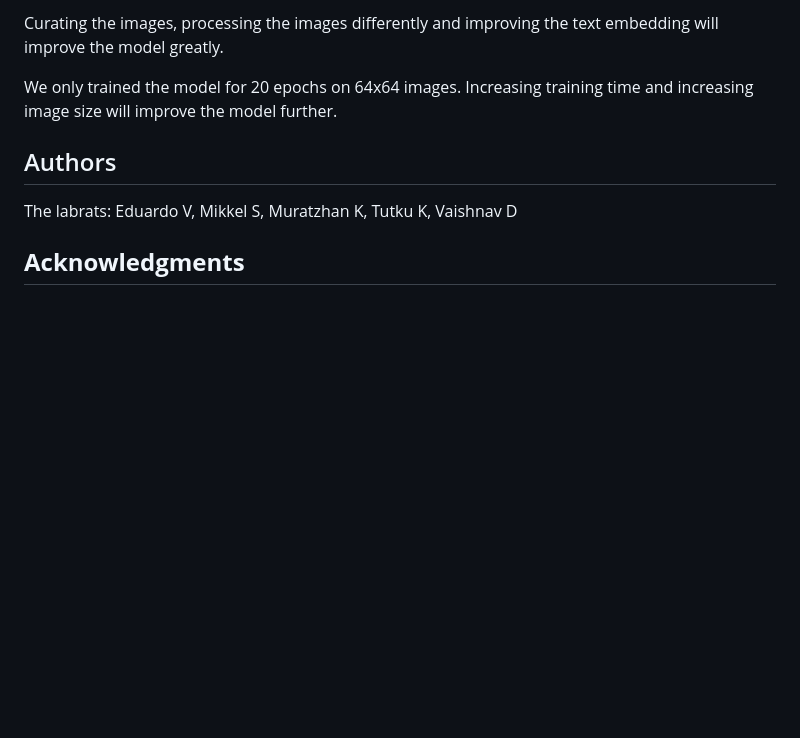
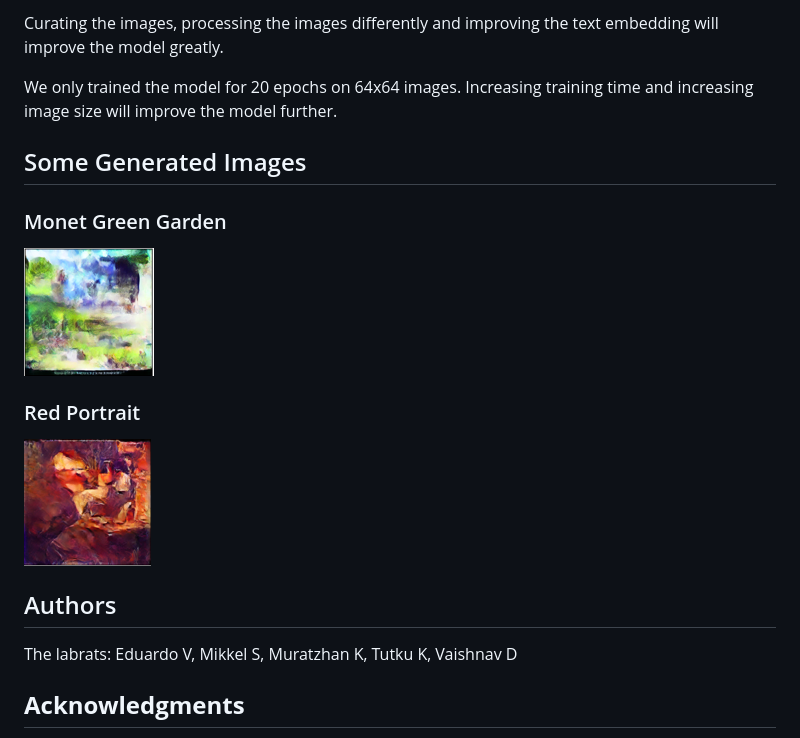
Before and after one commit to DenDeen/Abstract-bART, a Markdown page: README.md, the part around the change. Drawn GitHub-style; pictures changed too: static/Monet.png (added), static/Red Protrait.png (added); blank space fills up the shorter version.

Commit message:
Small Readme Update

```diff
--- a/README.md
+++ b/README.md
@@ -26,6 +26,12 @@ Curating the images, processing the images differently and improving the text em
 We only trained the model for 20 epochs on 64x64 images.
 Increasing training time and increasing image size will improve the model further.
 
+## Some Generated Images
+### Monet Green Garden
+![plot](./static/Monet.png)
+### Red Portrait
+![plot](./static/Red%20Protrait.png)
+
 ## Authors
 The labrats: Eduardo V, Mikkel S, Muratzhan K, Tutku K, Vaishnav D
 
```
